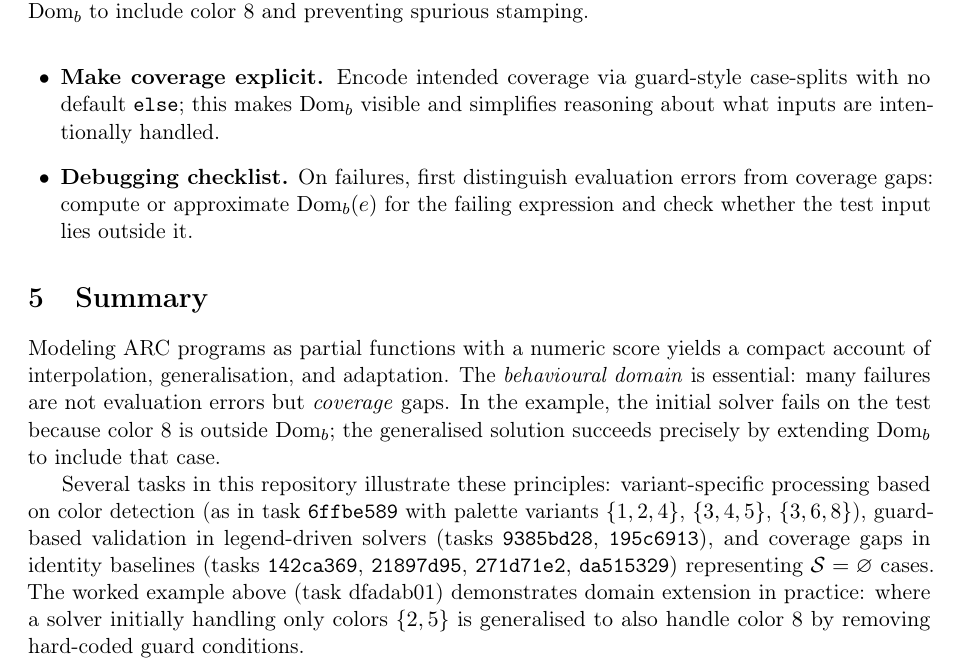
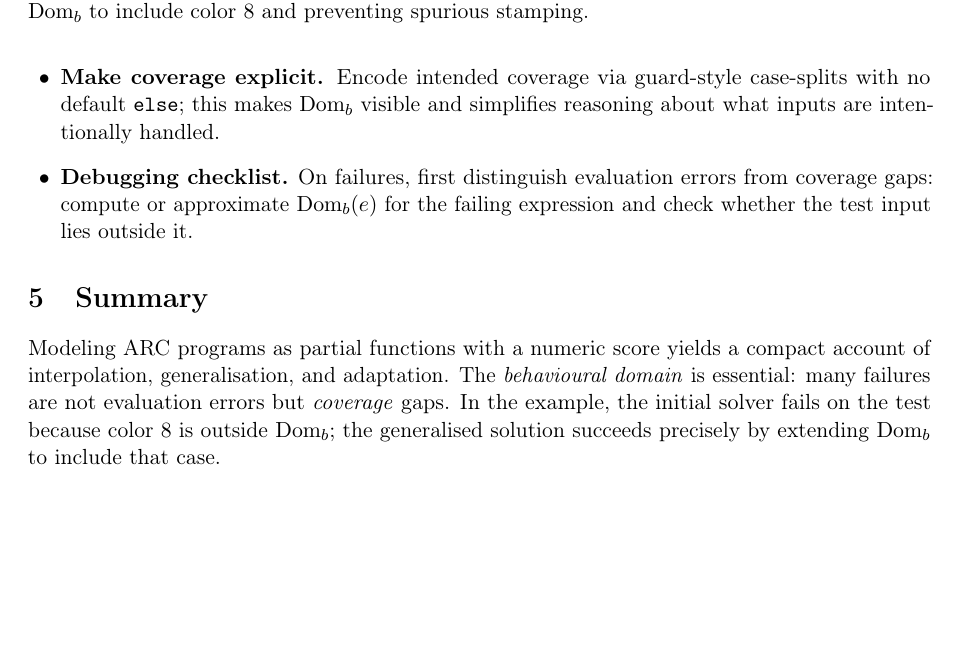
Before and after one commit to cristianoc/arc-agi-2-abstraction-dataset, a LaTeX paper (dsl/arc_model_domains.tex): part of page 3 of 3, cut so that both start at the same text, the shorter picture padded with empty space. Compiled offline with pdfLaTeX.

Commit message:
Update arc_model_domains.tex

```diff
--- a/dsl/arc_model_domains.tex
+++ b/dsl/arc_model_domains.tex
@@ -154,6 +154,4 @@ The model suggests a concrete operating procedure and design tips:
 
 Modeling ARC programs as partial functions with a numeric score yields a compact account of interpolation, generalisation, and adaptation. The \emph{behavioural domain} is essential: many failures are not evaluation errors but \emph{coverage} gaps. In the example, the initial solver fails on the test because color $8$ is outside $\Domb$; the generalised solution succeeds precisely by extending $\Domb$ to include that case.
 
-Several tasks in this repository illustrate these principles: variant-specific processing based on color detection (as in task \texttt{6ffbe589} with palette variants $\{1,2,4\}$, $\{3,4,5\}$, $\{3,6,8\}$), guard-based validation in legend-driven solvers (tasks \texttt{9385bd28}, \texttt{195c6913}), and coverage gaps in identity baselines (tasks \texttt{142ca369}, \texttt{21897d95}, \texttt{271d71e2}, \texttt{da515329}) representing $\mathcal{S}=\varnothing$ cases. The worked example above (task dfadab01) demonstrates domain extension in practice: where a solver initially handling only colors $\{2,5\}$ is generalised to also handle color $8$ by removing hard-coded guard conditions.
-
 \end{document}
```
